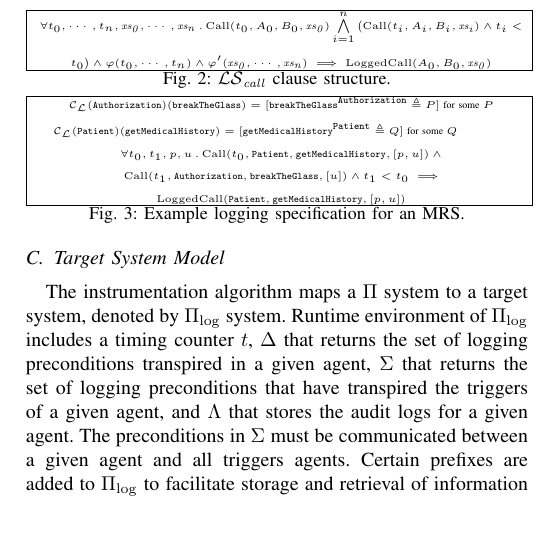
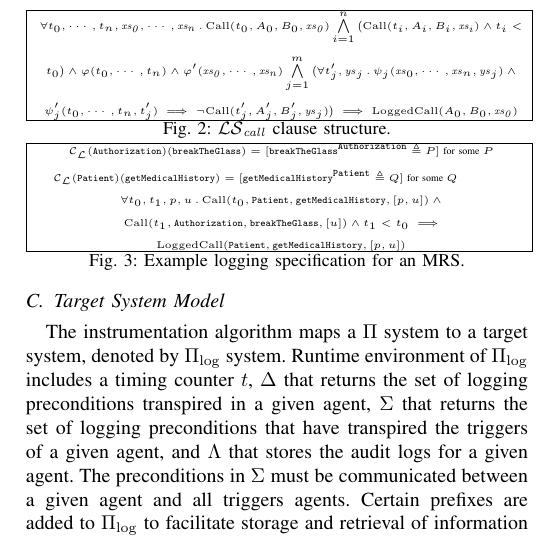
Before and after one commit to NickAhn/logging-instrumenter, a LaTeX paper (paper-review-version/main.tex, which reads paper-review-version/implmodel-condense.tex): part of one column of page 3 of 7, cut so that both start at the same text. Compiled offline with pdfLaTeX; a missing font is replaced by an installed copy or a similar font; a LaTeX package or settings file that is missing is left out.

Commit message:
paper commit

```diff
--- a/paper-review-version/implmodel-condense.tex
+++ b/paper-review-version/implmodel-condense.tex
@@ -18,9 +18,10 @@ For example, in the microservices-based MRS, described in Figure \ref{X}, each m
 \setlength{\fboxsep}{0pt}%%%%%%%%
 \fbox{\tiny{
 \begin{mathpar}
-\forall t_0, \cdots, t_n, \mathit{xs_0}, \cdots, \mathit{xs_n} \, . \, \folp{Call}(t_0,A_0,B_0,\mathit{xs_0})
-\bigwedge_{i=1}^{n} \big(\folp{Call}(t_i,A_i,B_i,\mathit{xs_i}) \wedge t_i < t_0 \big) \wedge \varphi(t_0, \cdots, t_n) \wedge
-\varphi'(\mathit{xs_0}, \cdots, \mathit{xs_n}) \implies \folp{LoggedCall}(A_0,B_0,\mathit{xs_0})
+\forall t_0, \cdots, t_n, \mathit{xs_0}, \cdots, \mathit{xs_n} \, . \,
+\folp{Call}(t_0,A_0,B_0,\mathit{xs_0}) \bigwedge_{i=1}^{n} \big(\folp{Call}(t_i,A_i,B_i,\mathit{xs_i}) \wedge t_i < t_0 \big) \wedge \varphi(t_0, \cdots, t_n) \wedge \varphi'(\mathit{xs_0}, \cdots, \mathit{xs_n})
+\bigwedge_{j=1}^{m} \big( \forall t'_j, \mathit{ys}_j \, . \, \psi_j(\mathit{xs}_0, \cdots, \mathit{xs}_n, \mathit{ys}_j) \wedge \psi'_j(t_0, \cdots, t_n, t'_j) \implies \neg \folp{Call}(t'_j, A'_j, B'_j, \mathit{ys}_j) \big)
+ \implies \folp{LoggedCall}(A_0,B_0,\mathit{xs_0})
 \end{mathpar}
 }}
 \caption{$\callpols$ clause structure.}
```
Also changed, not shown: paper-review-version/main.pdf, 3 other files.
